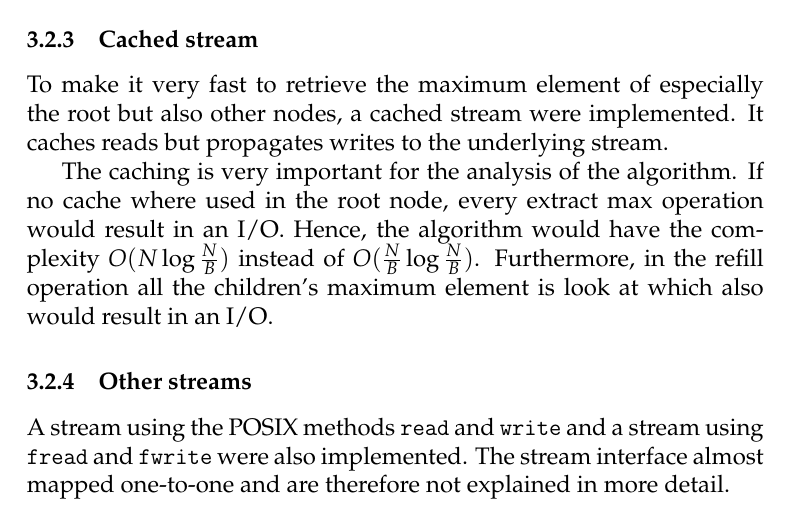
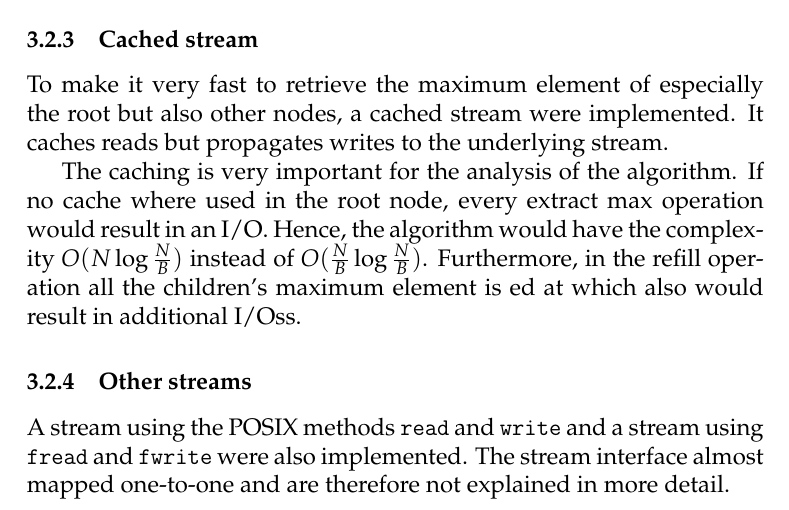
Before and after one commit to kasper0406/IO13, a LaTeX document (Rapport2/rapport.tex): part of page 7 of 9, cut so that both start at the same text. Compiled offline with pdfLaTeX.

```diff
--- a/Rapport2/rapport.tex
+++ b/Rapport2/rapport.tex
@@ -232,7 +232,7 @@
 
 To make it very fast to retrieve the maximum element of especially the root but also other nodes, a cached stream were implemented. It caches reads but propagates writes to the underlying stream.
 
-The caching is very important for the analysis of the algorithm. If no cache where used in the root node, every extract max operation would result in an I/O. Hence, the algorithm would have the complexity $O(N\log \frac{N}{B})$ instead of $O(\frac{N}{B}\log \frac{N}{B})$. Furthermore, in the refill operation all the children's maximum element is look at which also would result in an I/O.
+The caching is very important for the analysis of the algorithm. If no cache where used in the root node, every extract max operation would result in an I/O. Hence, the algorithm would have the complexity $O(N\log \frac{N}{B})$ instead of $O(\frac{N}{B}\log \frac{N}{B})$. Furthermore, in the refill operation all the children's maximum element is ed at which also would result in additional I/Oss.
 
 \subsubsection{Other streams}
 
```
Also changed, not shown: 1 other file.
